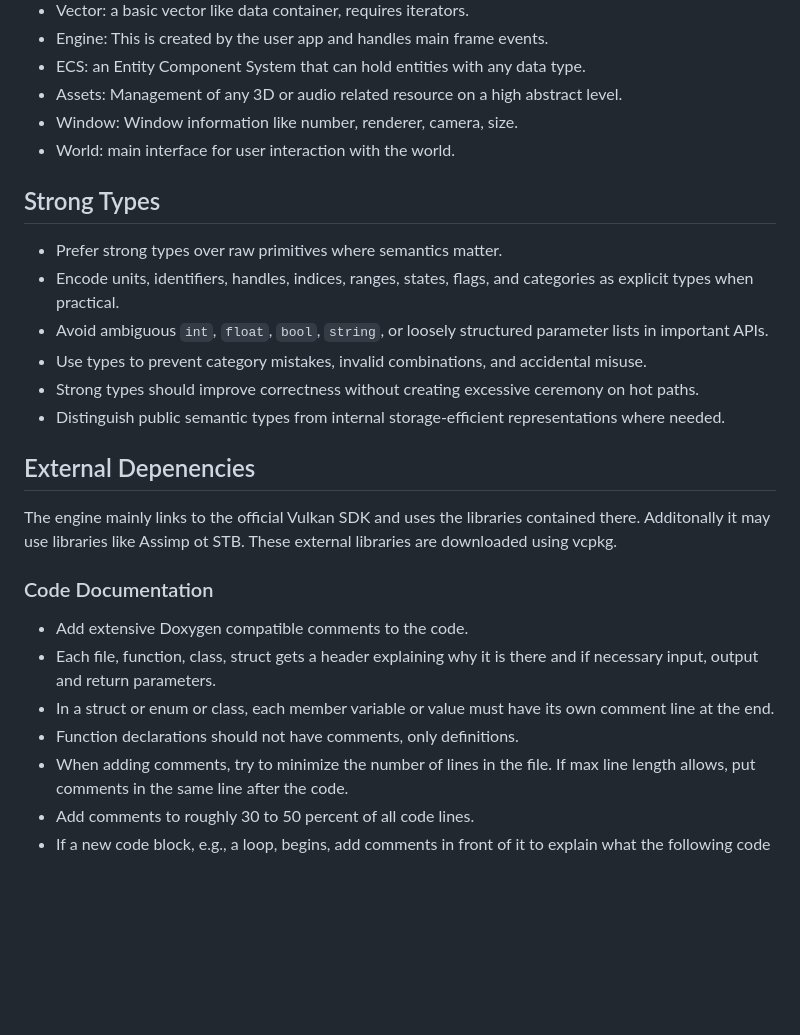
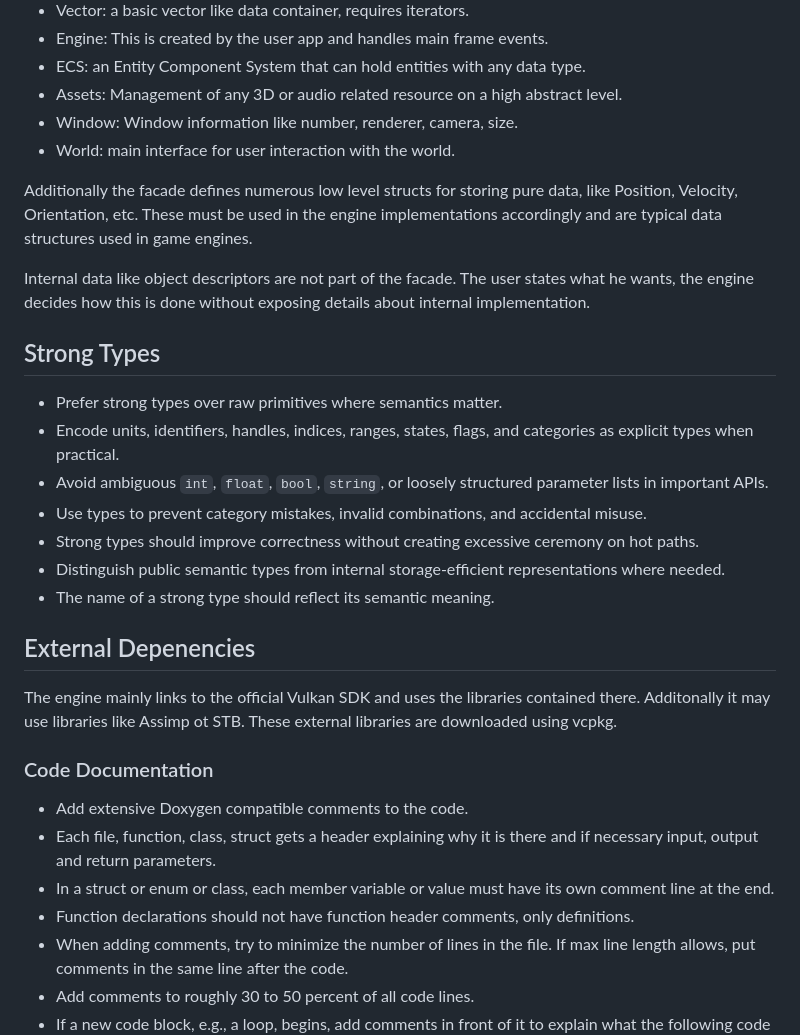
Before and after one commit to hlavacs/ViennaVulkanEngine, a Markdown page: AGENTS.md, the part around one of its changes. GitHub-like rendering; blank space fills up the shorter version.

```diff
--- a/AGENTS.md
+++ b/AGENTS.md
@@ -45,6 +45,12 @@ Engine implementations must expose specific subsystems with the enforced interfa
 - Window: Window information like number, renderer, camera, size.
 - World: main interface for user interaction with the world.
 
+Additionally the facade defines numerous low level structs for storing pure data, like Position,
+Velocity, Orientation, etc. These must be used in the engine implementations accordingly and are typical data structures used in game engines.
+
+Internal data like object descriptors are not part of the facade. The user states what he wants,
+the engine decides how this is done without exposing details about internal implementation.
+
 
 ## Strong Types
 
@@ -54,6 +60,7 @@ Engine implementations must expose specific subsystems with the enforced interfa
 - Use types to prevent category mistakes, invalid combinations, and accidental misuse.
 - Strong types should improve correctness without creating excessive ceremony on hot paths.
 - Distinguish public semantic types from internal storage-efficient representations where needed.
+- The name of a strong type should reflect its semantic meaning.
 
 
 ## External Depenencies
@@ -65,7 +72,7 @@ The engine mainly links to the official Vulkan SDK and uses the libraries contai
 - Add extensive Doxygen compatible comments to the code.
 - Each file, function, class, struct gets a header explaining why it is there and if necessary input, output and return parameters.
 - In a struct or enum or class, each member variable or value must have its own comment line at the end.
-- Function declarations should not have comments, only definitions.
+- Function declarations should not have function header comments, only definitions.
 - When adding comments, try to minimize the number of lines in the file. If max line length allows, put comments in the same line after the code.
 - Add comments to roughly 30 to 50 percent of all code lines.
 - If a new code block, e.g., a loop, begins, add comments in front of it to explain what the following code does.
```
Also changed, not shown: other parts of AGENTS.md (+7 -40 lines).
